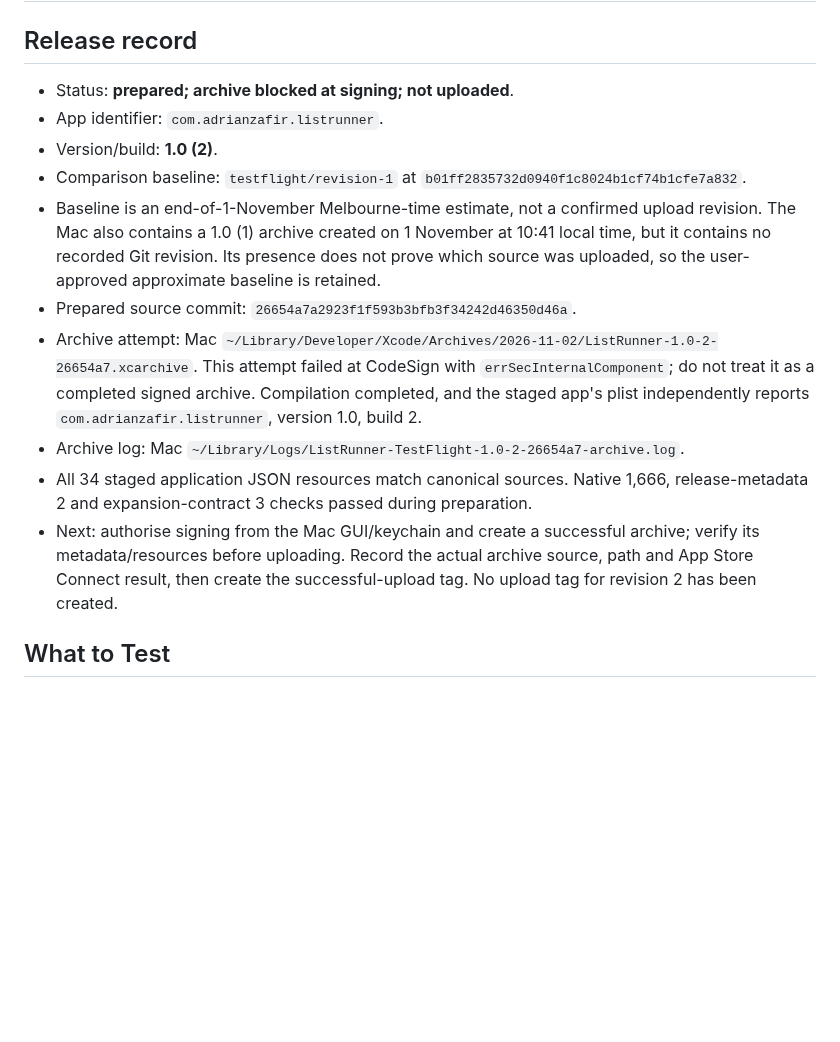
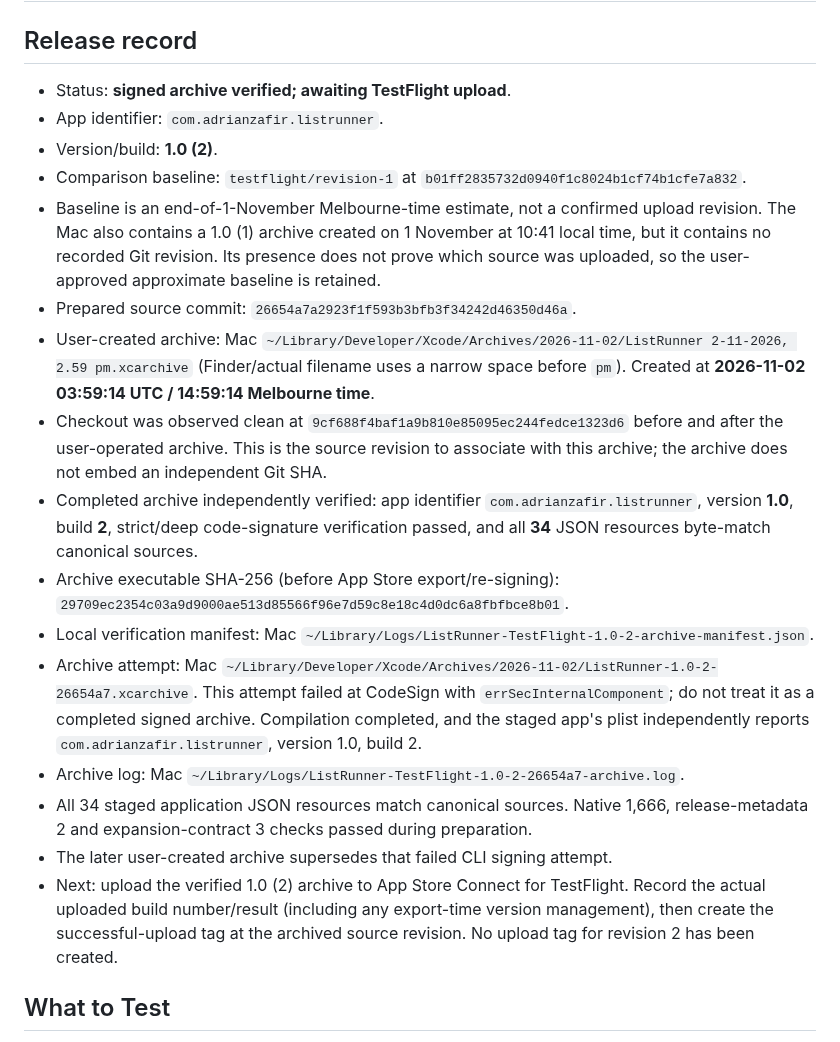
Before and after one commit to adriangith/listrunner, a Markdown page: docs/releases/revision-2.md, the part around the change. Rendered like a GitHub page; blank space fills up the shorter version.

Commit message:
Record verified signed archive for TestFlight 1.0 build 2

```diff
--- a/docs/releases/revision-2.md
+++ b/docs/releases/revision-2.md
@@ -2,7 +2,7 @@
 
 ## Release record
 
-- Status: **prepared; archive blocked at signing; not uploaded**.
+- Status: **signed archive verified; awaiting TestFlight upload**.
 - App identifier: `com.adrianzafir.listrunner`.
 - Version/build: **1.0 (2)**.
 - Comparison baseline: `testflight/revision-1` at `b01ff2835732d0940f1c8024b1cf74b1cfe7a832`.
@@ -11,6 +11,18 @@
   local time, but it contains no recorded Git revision. Its presence does not prove
   which source was uploaded, so the user-approved approximate baseline is retained.
 - Prepared source commit: `26654a7a2923f1f593b3bfb3f34242d46350d46a`.
+- User-created archive: Mac `~/Library/Developer/Xcode/Archives/2026-11-02/ListRunner 2-11-2026, 2.59 pm.xcarchive`
+  (Finder/actual filename uses a narrow space before `pm`). Created at
+  **2026-11-02 03:59:14 UTC / 14:59:14 Melbourne time**.
+- Checkout was observed clean at `9cf688f4baf1a9b810e85095ec244fedce1323d6`
+  before and after the user-operated archive. This is the source revision to
+  associate with this archive; the archive does not embed an independent Git SHA.
+- Completed archive independently verified: app identifier `com.adrianzafir.listrunner`,
+  version **1.0**, build **2**, strict/deep code-signature verification passed,
+  and all **34** JSON resources byte-match canonical sources.
+- Archive executable SHA-256 (before App Store export/re-signing):
+  `29709ec2354c03a9d9000ae513d85566f96e7d59c8e18c4d0dc6a8fbfbce8b01`.
+- Local verification manifest: Mac `~/Library/Logs/ListRunner-TestFlight-1.0-2-archive-manifest.json`.
 - Archive attempt: Mac `~/Library/Developer/Xcode/Archives/2026-11-02/ListRunner-1.0-2-26654a7.xcarchive`.
   This attempt failed at CodeSign with `errSecInternalComponent`; do not treat it
   as a completed signed archive. Compilation completed, and the staged app's
@@ -18,9 +30,10 @@
 - Archive log: Mac `~/Library/Logs/ListRunner-TestFlight-1.0-2-26654a7-archive.log`.
 - All 34 staged application JSON resources match canonical sources. Native 1,666,
   release-metadata 2 and expansion-contract 3 checks passed during preparation.
-- Next: authorise signing from the Mac GUI/keychain and create a successful archive;
-  verify its metadata/resources before uploading. Record the actual archive source,
-  path and App Store Connect result, then create the successful-upload tag.
+- The later user-created archive supersedes that failed CLI signing attempt.
+- Next: upload the verified 1.0 (2) archive to App Store Connect for TestFlight.
+  Record the actual uploaded build number/result (including any export-time version
+  management), then create the successful-upload tag at the archived source revision.
   No upload tag for revision 2 has been created.
 
 ## What to Test
```
